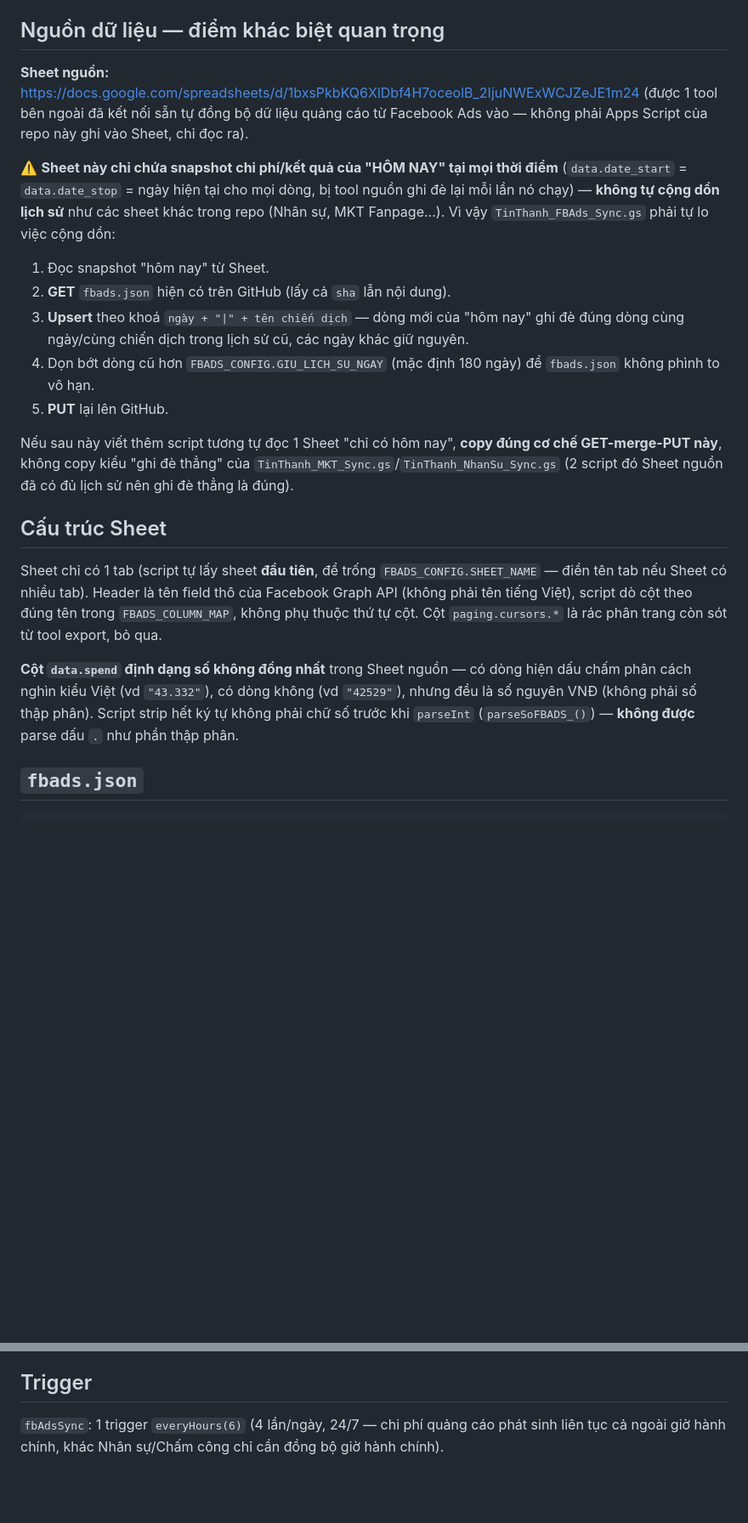
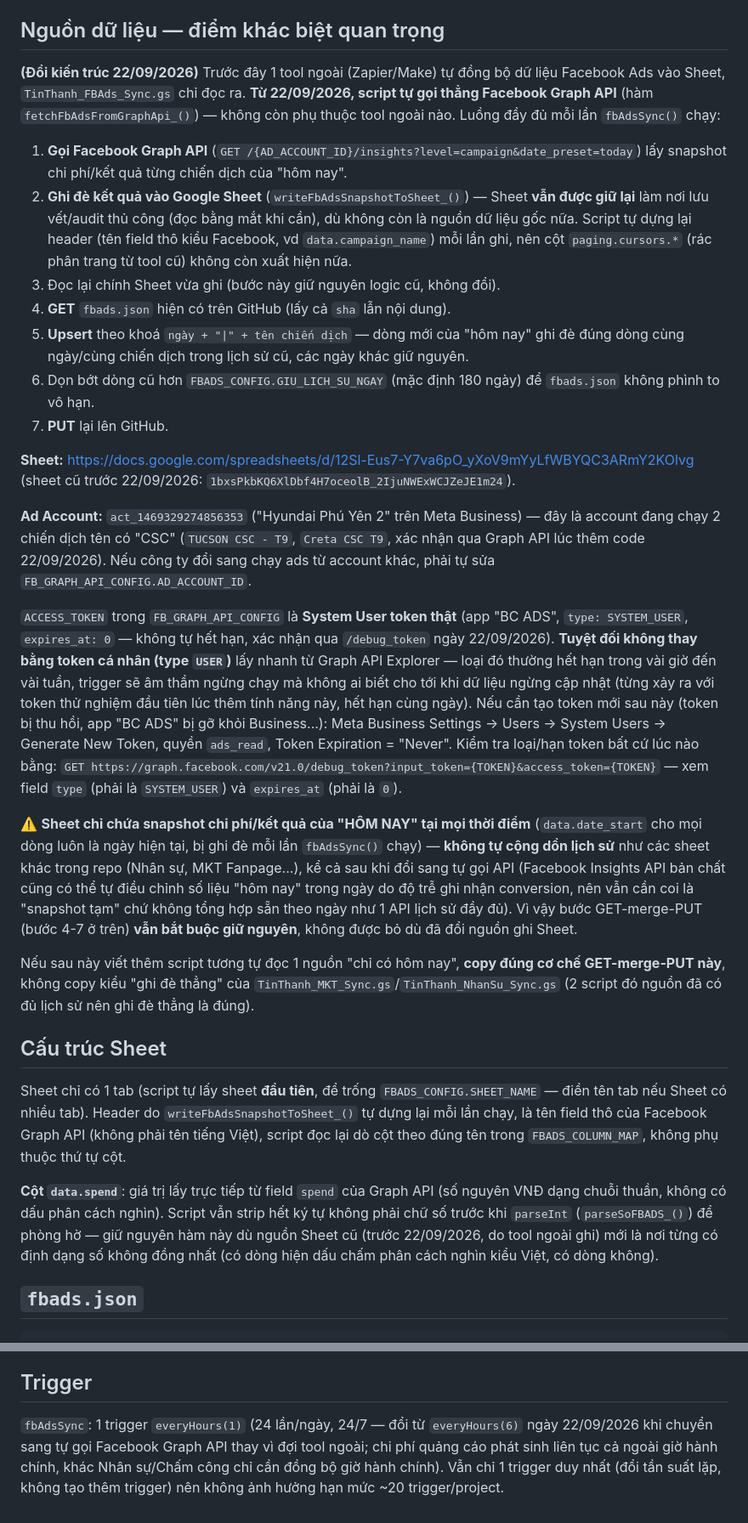
Before and after one commit to tinthanhgroup/BH, a Markdown page: docs/module-fbads.md, 2 parts joined by grey strips. Shown at 85% size. Rendered like a GitHub page; blank space fills up the shorter version.

Commit message:
FB Ads: chuyển sang tự gọi Facebook Graph API thay vì tool ngoài
- TinThanh_FBAds_Sync.gs (local, gitignored) tự gọi Graph API lấy
  snapshot chi phí/kết quả theo chiến dịch, ghi vào Google Sheet rồi
  mới đọc lại để upsert lịch sử vào fbads.json (không đổi cơ chế
  GET-merge-PUT), thay thế hoàn toàn tool ngoài Zapier/Make.
- Trigger fbAdsSync đổi từ everyHours(6) sang everyHours(1).
- Cập nhật docs/module-fbads.md và bảng ở CLAUDE.md cho khớp kiến
  trúc mới.

Co-Authored-By: Claude Sonnet 5 <noreply@anthropic.com>

```diff
--- a/docs/module-fbads.md
+++ b/docs/module-fbads.md
@@ -4,22 +4,30 @@
 
 ## Nguồn dữ liệu — điểm khác biệt quan trọng
 
-**Sheet nguồn:** https://docs.google.com/spreadsheets/d/1bxsPkbKQ6XlDbf4H7oceolB_2IjuNWExWCJZeJE1m24 (được 1 tool bên ngoài đã kết nối sẵn tự đồng bộ dữ liệu quảng cáo từ Facebook Ads vào — không phải Apps Script của repo này ghi vào Sheet, chỉ đọc ra).
+**(Đổi kiến trúc 22/09/2026)** Trước đây 1 tool ngoài (Zapier/Make) tự đồng bộ dữ liệu Facebook Ads vào Sheet, `TinThanh_FBAds_Sync.gs` chỉ đọc ra. **Từ 22/09/2026, script tự gọi thẳng Facebook Graph API** (hàm `fetchFbAdsFromGraphApi_()`) — không còn phụ thuộc tool ngoài nào. Luồng đầy đủ mỗi lần `fbAdsSync()` chạy:
+1. **Gọi Facebook Graph API** (`GET /{AD_ACCOUNT_ID}/insights?level=campaign&date_preset=today`) lấy snapshot chi phí/kết quả từng chiến dịch của "hôm nay".
+2. **Ghi đè kết quả vào Google Sheet** (`writeFbAdsSnapshotToSheet_()`) — Sheet **vẫn được giữ lại** làm nơi lưu vết/audit thủ công (đọc bằng mắt khi cần), dù không còn là nguồn dữ liệu gốc nữa. Script tự dựng lại header (tên field thô kiểu Facebook, vd `data.campaign_name`) mỗi lần ghi, nên cột `paging.cursors.*` (rác phân trang từ tool cũ) không còn xuất hiện nữa.
+3. Đọc lại chính Sheet vừa ghi (bước này giữ nguyên logic cũ, không đổi).
+4. **GET** `fbads.json` hiện có trên GitHub (lấy cả `sha` lẫn nội dung).
+5. **Upsert** theo khoá `ngày + "|" + tên chiến dịch` — dòng mới của "hôm nay" ghi đè đúng dòng cùng ngày/cùng chiến dịch trong lịch sử cũ, các ngày khác giữ nguyên.
+6. Dọn bớt dòng cũ hơn `FBADS_CONFIG.GIU_LICH_SU_NGAY` (mặc định 180 ngày) để `fbads.json` không phình to vô hạn.
+7. **PUT** lại lên GitHub.
 
-⚠️ **Sheet này chỉ chứa snapshot chi phí/kết quả của "HÔM NAY" tại mọi thời điểm** (`data.date_start` = `data.date_stop` = ngày hiện tại cho mọi dòng, bị tool nguồn ghi đè lại mỗi lần nó chạy) — **không tự cộng dồn lịch sử** như các sheet khác trong repo (Nhân sự, MKT Fanpage...). Vì vậy `TinThanh_FBAds_Sync.gs` phải tự lo việc cộng dồn:
-1. Đọc snapshot "hôm nay" từ Sheet.
-2. **GET** `fbads.json` hiện có trên GitHub (lấy cả `sha` lẫn nội dung).
-3. **Upsert** theo khoá `ngày + "|" + tên chiến dịch` — dòng mới của "hôm nay" ghi đè đúng dòng cùng ngày/cùng chiến dịch trong lịch sử cũ, các ngày khác giữ nguyên.
-4. Dọn bớt dòng cũ hơn `FBADS_CONFIG.GIU_LICH_SU_NGAY` (mặc định 180 ngày) để `fbads.json` không phình to vô hạn.
-5. **PUT** lại lên GitHub.
+**Sheet:** https://docs.google.com/spreadsheets/d/12Sl-Eus7-Y7va6pO_yXoV9mYyLfWBYQC3ARmY2KOlvg (sheet cũ trước 22/09/2026: `1bxsPkbKQ6XlDbf4H7oceolB_2IjuNWExWCJZeJE1m24`).
 
-Nếu sau này viết thêm script tương tự đọc 1 Sheet "chỉ có hôm nay", **copy đúng cơ chế GET-merge-PUT này**, không copy kiểu "ghi đè thẳng" của `TinThanh_MKT_Sync.gs`/`TinThanh_NhanSu_Sync.gs` (2 script đó Sheet nguồn đã có đủ lịch sử nên ghi đè thẳng là đúng).
+**Ad Account:** `act_1469329274856353` ("Hyundai Phú Yên 2" trên Meta Business) — đây là account đang chạy 2 chiến dịch tên có "CSC" (`TUCSON CSC - T9`, `Creta CSC T9`, xác nhận qua Graph API lúc thêm code 22/09/2026). Nếu công ty đổi sang chạy ads từ account khác, phải tự sửa `FB_GRAPH_API_CONFIG.AD_ACCOUNT_ID`.
+
+`ACCESS_TOKEN` trong `FB_GRAPH_API_CONFIG` là **System User token thật** (app "BC ADS", `type: SYSTEM_USER`, `expires_at: 0` — không tự hết hạn, xác nhận qua `/debug_token` ngày 22/09/2026). **Tuyệt đối không thay bằng token cá nhân (type `USER`)** lấy nhanh từ Graph API Explorer — loại đó thường hết hạn trong vài giờ đến vài tuần, trigger sẽ âm thầm ngừng chạy mà không ai biết cho tới khi dữ liệu ngừng cập nhật (từng xảy ra với token thử nghiệm đầu tiên lúc thêm tính năng này, hết hạn cùng ngày). Nếu cần tạo token mới sau này (token bị thu hồi, app "BC ADS" bị gỡ khỏi Business...): Meta Business Settings → Users → System Users → Generate New Token, quyền `ads_read`, Token Expiration = "Never". Kiểm tra loại/hạn token bất cứ lúc nào bằng: `GET https://graph.facebook.com/v21.0/debug_token?input_token={TOKEN}&access_token={TOKEN}` — xem field `type` (phải là `SYSTEM_USER`) và `expires_at` (phải là `0`).
+
+⚠️ **Sheet chỉ chứa snapshot chi phí/kết quả của "HÔM NAY" tại mọi thời điểm** (`data.date_start` cho mọi dòng luôn là ngày hiện tại, bị ghi đè mỗi lần `fbAdsSync()` chạy) — **không tự cộng dồn lịch sử** như các sheet khác trong repo (Nhân sự, MKT Fanpage...), kể cả sau khi đổi sang tự gọi API (Facebook Insights API bản chất cũng có thể tự điều chỉnh số liệu "hôm nay" trong ngày do độ trễ ghi nhận conversion, nên vẫn cần coi là "snapshot tạm" chứ không tổng hợp sẵn theo ngày như 1 API lịch sử đầy đủ). Vì vậy bước GET-merge-PUT (bước 4-7 ở trên) **vẫn bắt buộc giữ nguyên**, không được bỏ dù đã đổi nguồn ghi Sheet.
+
+Nếu sau này viết thêm script tương tự đọc 1 nguồn "chỉ có hôm nay", **copy đúng cơ chế GET-merge-PUT này**, không copy kiểu "ghi đè thẳng" của `TinThanh_MKT_Sync.gs`/`TinThanh_NhanSu_Sync.gs` (2 script đó nguồn đã có đủ lịch sử nên ghi đè thẳng là đúng).
 
 ## Cấu trúc Sheet
 
-Sheet chỉ có 1 tab (script tự lấy sheet **đầu tiên**, để trống `FBADS_CONFIG.SHEET_NAME` — điền tên tab nếu Sheet có nhiều tab). Header là tên field thô của Facebook Graph API (không phải tên tiếng Việt), script dò cột theo đúng tên trong `FBADS_COLUMN_MAP`, không phụ thuộc thứ tự cột. Cột `paging.cursors.*` là rác phân trang còn sót từ tool export, bỏ qua.
+Sheet chỉ có 1 tab (script tự lấy sheet **đầu tiên**, để trống `FBADS_CONFIG.SHEET_NAME` — điền tên tab nếu Sheet có nhiều tab). Header do `writeFbAdsSnapshotToSheet_()` tự dựng lại mỗi lần chạy, là tên field thô của Facebook Graph API (không phải tên tiếng Việt), script đọc lại dò cột theo đúng tên trong `FBADS_COLUMN_MAP`, không phụ thuộc thứ tự cột.
 
-**Cột `data.spend` định dạng số không đồng nhất** trong Sheet nguồn — có dòng hiện dấu chấm phân cách nghìn kiểu Việt (vd `"43.332"`), có dòng không (vd `"42529"`), nhưng đều là số nguyên VNĐ (không phải số thập phân). Script strip hết ký tự không phải chữ số trước khi `parseInt` (`parseSoFBADS_()`) — **không được** parse dấu `.` như phần thập phân.
+**Cột `data.spend`**: giá trị lấy trực tiếp từ field `spend` của Graph API (số nguyên VNĐ dạng chuỗi thuần, không có dấu phân cách nghìn). Script vẫn strip hết ký tự không phải chữ số trước khi `parseInt` (`parseSoFBADS_()`) để phòng hờ — giữ nguyên hàm này dù nguồn Sheet cũ (trước 22/09/2026, do tool ngoài ghi) mới là nơi từng có định dạng số không đồng nhất (có dòng hiện dấu chấm phân cách nghìn kiểu Việt, có dòng không).
 
 ## `fbads.json`
 
@@ -70,4 +78,4 @@ Bộ lọc: khoảng thời gian (7 ngày / 30 ngày / toàn bộ lịch sử
 
 ## Trigger
 
-`fbAdsSync`: 1 trigger `everyHours(6)` (4 lần/ngày, 24/7 — chi phí quảng cáo phát sinh liên tục cả ngoài giờ hành chính, khác Nhân sự/Chấm công chỉ cần đồng bộ giờ hành chính).
+`fbAdsSync`: 1 trigger `everyHours(1)` (24 lần/ngày, 24/7 — đổi từ `everyHours(6)` ngày 22/09/2026 khi chuyển sang tự gọi Facebook Graph API thay vì đợi tool ngoài; chi phí quảng cáo phát sinh liên tục cả ngoài giờ hành chính, khác Nhân sự/Chấm công chỉ cần đồng bộ giờ hành chính). Vẫn chỉ 1 trigger duy nhất (đổi tần suất lặp, không tạo thêm trigger) nên không ảnh hưởng hạn mức ~20 trigger/project.
```
Also changed, not shown: CLAUDE.md (+1 -1 lines).
